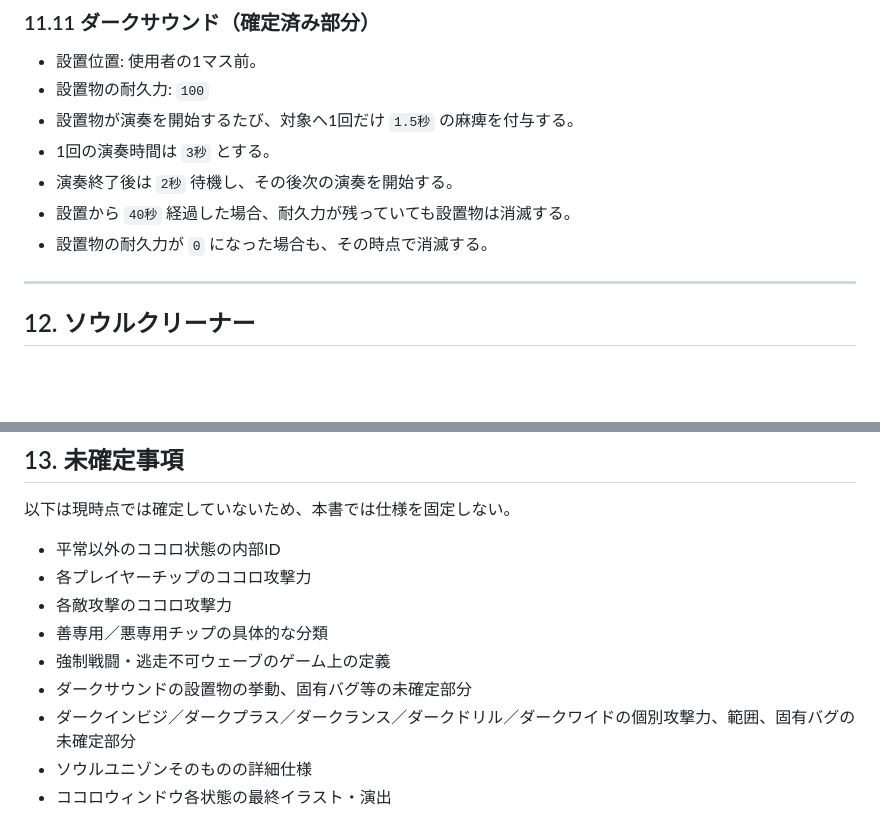
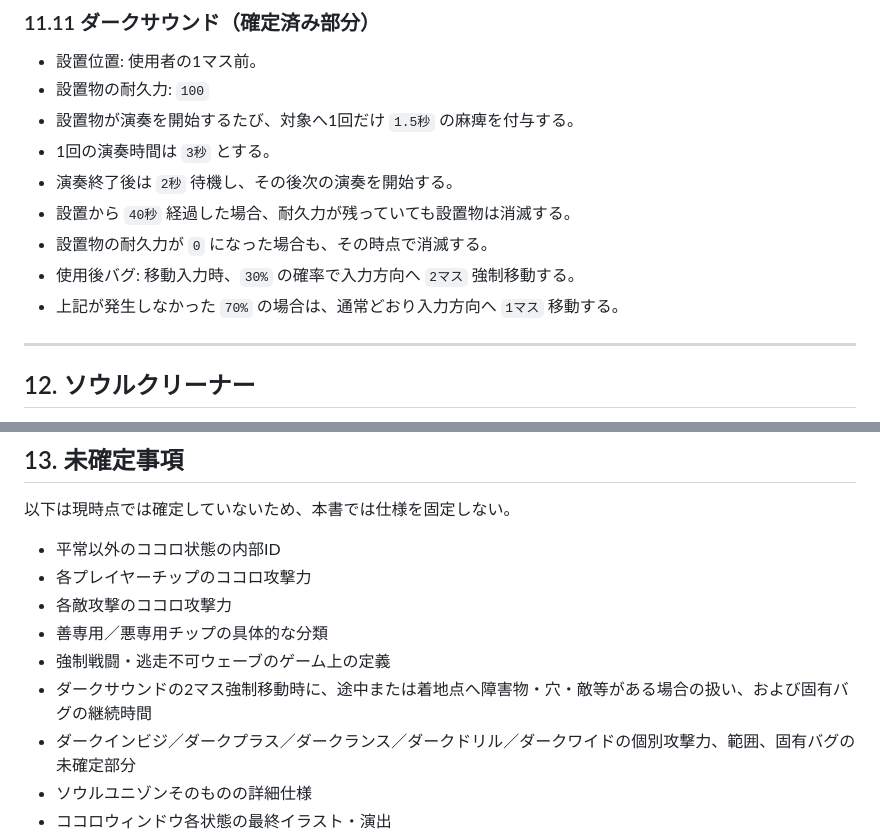
Before and after one commit to KDK941007/BattleNetwork, a Markdown page: KOKORO_SYSTEM_DESIGN.md, 2 parts joined by grey strips. Drawn GitHub-style; blank space fills up the shorter version.

Commit message:
Confirm DarkSound movement bug rate

```diff
--- a/KOKORO_SYSTEM_DESIGN.md
+++ b/KOKORO_SYSTEM_DESIGN.md
@@ -388,6 +388,8 @@ EXE5のダークチップ12種類を基本ラインナップとしてすべて
 - 演奏終了後は `2秒` 待機し、その後次の演奏を開始する。
 - 設置から `40秒` 経過した場合、耐久力が残っていても設置物は消滅する。
 - 設置物の耐久力が `0` になった場合も、その時点で消滅する。
+- 使用後バグ: 移動入力時、`30%` の確率で入力方向へ `2マス` 強制移動する。
+- 上記が発生しなかった `70%` の場合は、通常どおり入力方向へ `1マス` 移動する。
 
 ---
 
@@ -419,7 +421,7 @@ EXE5のダークチップ12種類を基本ラインナップとしてすべて
 - 各敵攻撃のココロ攻撃力
 - 善専用／悪専用チップの具体的な分類
 - 強制戦闘・逃走不可ウェーブのゲーム上の定義
-- ダークサウンドの設置物の挙動、固有バグ等の未確定部分
+- ダークサウンドの2マス強制移動時に、途中または着地点へ障害物・穴・敵等がある場合の扱い、および固有バグの継続時間
 - ダークインビジ／ダークプラス／ダークランス／ダークドリル／ダークワイドの個別攻撃力、範囲、固有バグの未確定部分
 - ソウルユニゾンそのものの詳細仕様
 - ココロウィンドウ各状態の最終イラスト・演出
```
